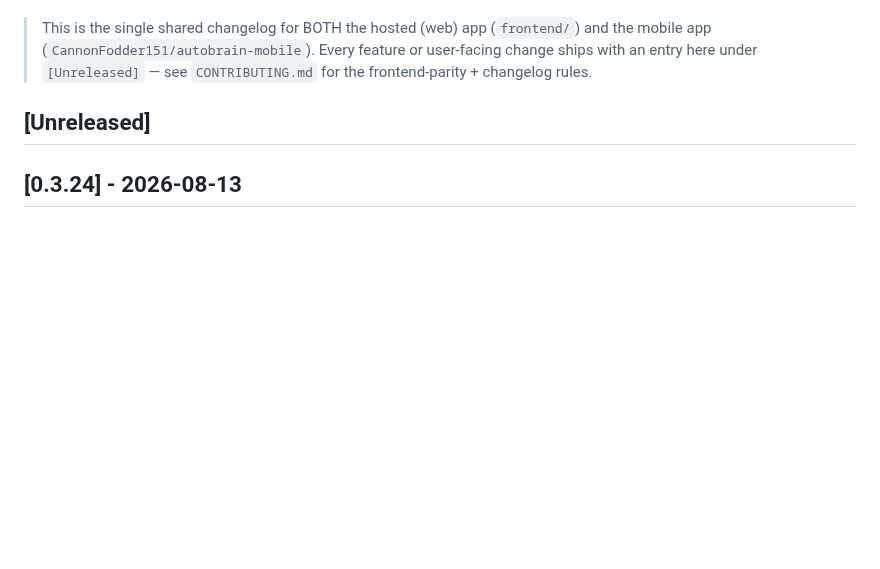
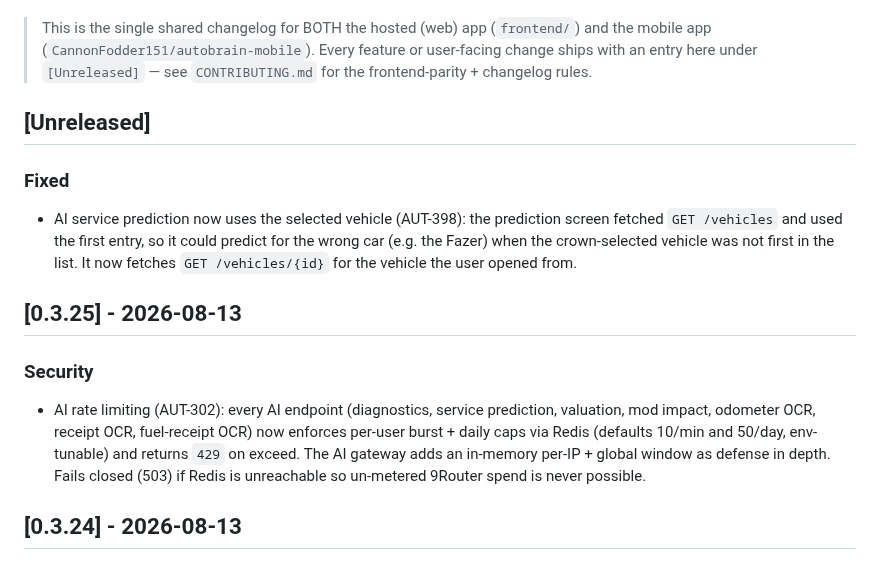
Before and after one commit to CannonFodder151/autobrainservice-website, a Markdown page: CHANGELOG.md, the part around the change. Rendered like a GitHub page; blank space fills up the shorter version.

Commit message:
Changelog: sync release notes from autobrain

```diff
--- a/CHANGELOG.md
+++ b/CHANGELOG.md
@@ -27,7 +27,14 @@ Format follows [Keep a Changelog](https://keepachangelog.com/).
 
 
 
+
 ## [Unreleased]
+### Fixed
+- AI service prediction now uses the selected vehicle (AUT-398): the prediction screen fetched `GET /vehicles` and used the first entry, so it could predict for the wrong car (e.g. the Fazer) when the crown-selected vehicle was not first in the list. It now fetches `GET /vehicles/{id}` for the vehicle the user opened from.
+
+## [0.3.25] - 2026-08-13
+### Security
+- AI rate limiting (AUT-302): every AI endpoint (diagnostics, service prediction, valuation, mod impact, odometer OCR, receipt OCR, fuel-receipt OCR) now enforces per-user burst + daily caps via Redis (defaults 10/min and 50/day, env-tunable) and returns `429` on exceed. The AI gateway adds an in-memory per-IP + global window as defense in depth. Fails closed (503) if Redis is unreachable so un-metered 9Router spend is never possible.
 
 ## [0.3.24] - 2026-08-13
 ### Added
```
